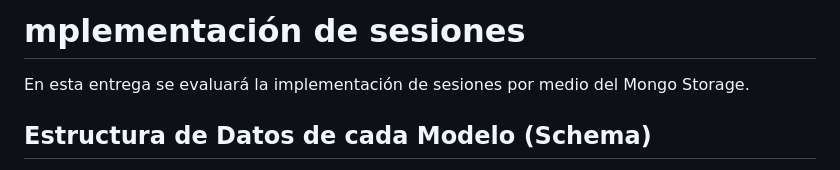
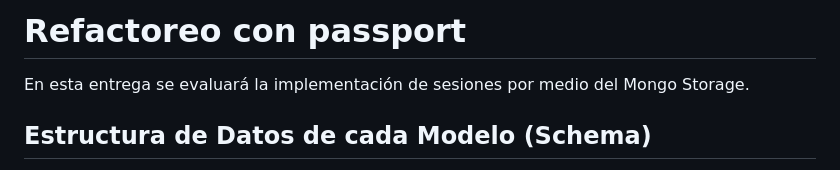
Before and after one commit to StormShadow010/BackendCoderHouse, a Markdown page: README.md, the part around the change. GitHub-like rendering.

Commit message:
Readme Start New Challenge

```diff
--- a/README.md
+++ b/README.md
@@ -1,5 +1,5 @@
 
-# mplementación de sesiones
+# Refactoreo con passport
 
 En esta entrega se evaluará la implementación de sesiones por medio del Mongo Storage.
 
```
